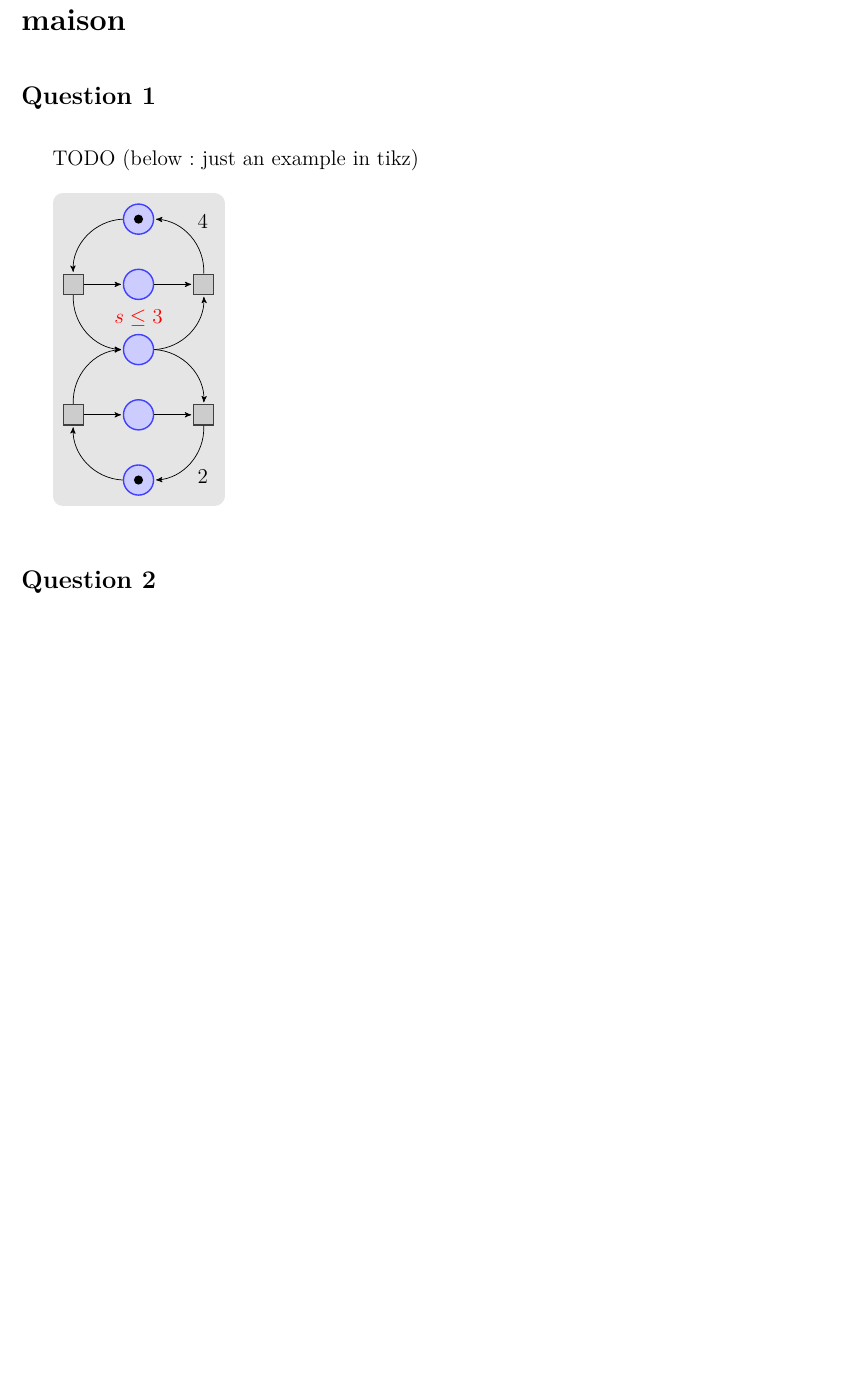
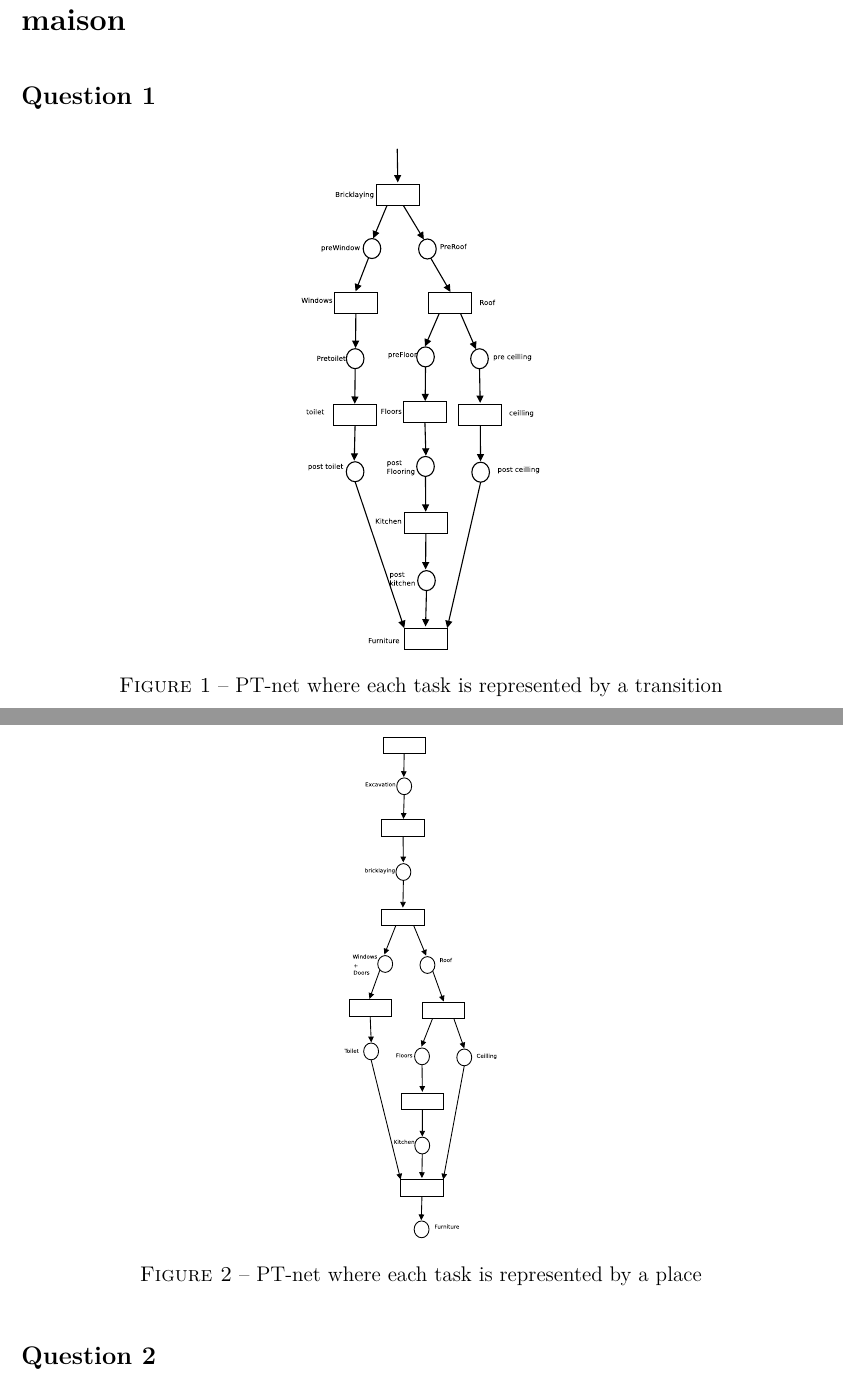
Before and after one commit to sabouazz/projetPetriAmalWillSab, a LaTeX document (rapportPetri.tex, which reads exo4.tex): part of page 8 of 12 before the commit and two parts of pages 8 and 9 of 13 after it, the two joined at a grey line, cut so that both start at the same text, the shorter picture padded with empty space. Compiled offline with pdfLaTeX.

Commit message:
j'ai inclus les deux photos

```diff
--- a/exo4.tex
+++ b/exo4.tex
@@ -1,53 +1,18 @@
 \section*{Exercice 4~: Spécification d'une construction d'une maison}
 \subsection*{Question 1}
-
-TODO (below : just an example in tikz)
-
-\begin{tikzpicture}[node distance=1.3cm,>=stealth',bend angle=45,auto]
-
-  \tikzstyle{place}=[circle,thick,draw=blue!75,fill=blue!20,minimum size=6mm]
-  \tikzstyle{red place}=[place,draw=red!75,fill=red!20]
-  \tikzstyle{transition}=[rectangle,thick,draw=black!75,
-  			  fill=black!20,minimum size=4mm]
-
-  \tikzstyle{every label}=[red]
-
-  \begin{scope}
-    % First net
-    \node [place,tokens=1] (rac-u)                           {};
-    \node [place] (c1) [below of=rac-u]                      {};
-    \node [place] (s)  [below of=c1,label=above:$s\le 3$] {};
-    \node [place] (c2) [below of=s]                       {};
-    \node [place,tokens=1] (repos-c) [below of=c2]                      {};
-
-    \node [transition] (e1) [left of=c1] {}
-      edge [pre,bend left]                  (rac-u)
-      edge [post,bend right]                (s)
-      edge [post]                           (c1);
-
-    \node [transition] (e2) [left of=c2] {}
-      edge [pre,bend right]                 (repos-c)
-      edge [post,bend left]                 (s)
-      edge [post]                           (c2);
-
-    \node [transition] (l1) [right of=c1] {}
-      edge [pre]                            (c1)
-      edge [pre,bend left]                  (s)
-      edge [post,bend right] node[swap] {4} (rac-u);
-
-    \node [transition] (l2) [right of=c2] {}
-      edge [pre]                            (c2)
-      edge [pre,bend right]                 (s)
-      edge [post,bend left]  node {2}       (repos-c);
-  \end{scope}
-
-  \begin{pgfonlayer}{background}
-    \filldraw [line width=4mm,join=round,black!10]
-      (rac-u.north  -| l1.east)  rectangle (repos-c.south  -| e1.west);
-  \end{pgfonlayer}
-\end{tikzpicture}
-
+\begin{figure}[h!]
+\begin{center}
+\includegraphics[height = 10cm]{exo41.eps}
+\caption{PT-net where each task is represented by a transition}
+\end{center}
+\end{figure}
 \subsection*{Question 2}
+\begin{figure}[h!]
+\begin{center}
+\includegraphics[height = 10cm]{exo42.eps}
+\caption{PT-net where each task is represented by a place}
+\end{center}
+\end{figure}
 \subsection*{Question 3}
 
 Bien que les deux réseaux de pétri conservent la sémantique, le
```
